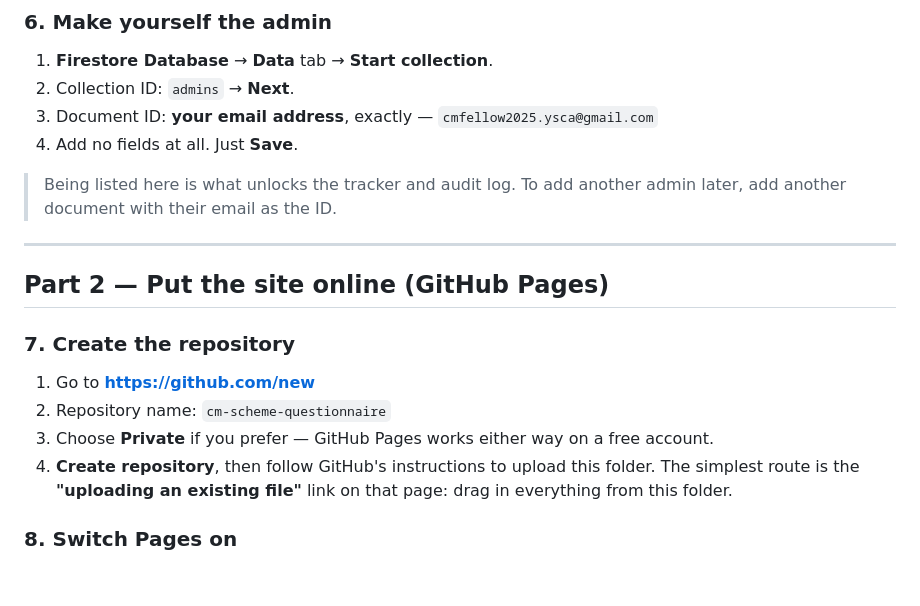
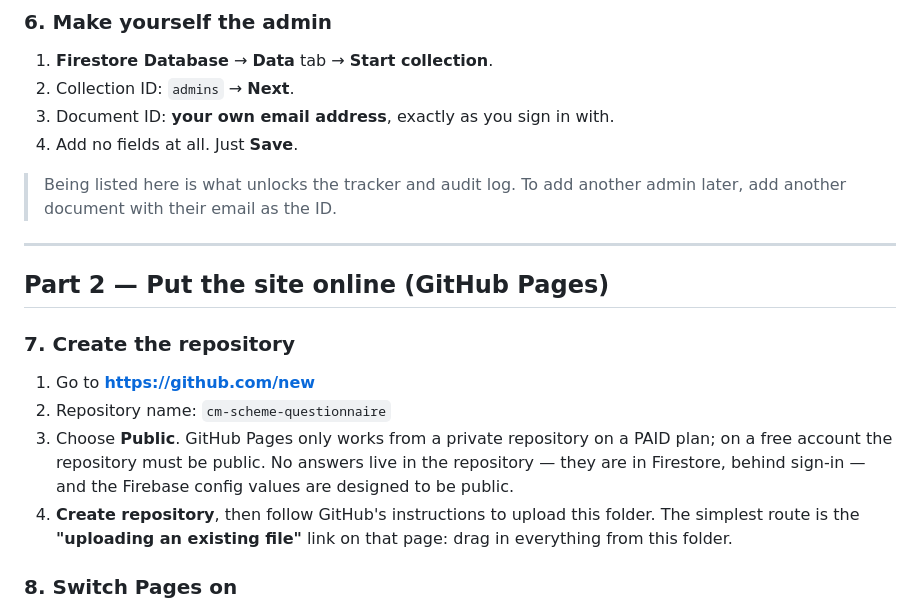
Before and after one commit to A-gyani/ks-scheme-questionnaire, a Markdown page: DEPLOY.md, the part around the change. Drawn GitHub-style; blank space fills up the shorter version.

Commit message:
Docs: correct the GitHub Pages plan rule, remove personal email
GitHub Pages serves from a private repository only on a paid plan, so on a
free account the repository must be public. DEPLOY.md said either worked.

The repository being public also means the setup docs should not carry a
personal email address; the instructions now say "your own email".

Co-Authored-By: Claude Opus 5 <noreply@anthropic.com>

```diff
--- a/DEPLOY.md
+++ b/DEPLOY.md
@@ -60,7 +60,7 @@ This is the step that actually protects the data. Don't skip it.
 ### 6. Make yourself the admin
 1. **Firestore Database** → **Data** tab → **Start collection**.
 2. Collection ID: `admins` → **Next**.
-3. Document ID: **your email address**, exactly — `cmfellow2025.ysca@gmail.com`
+3. Document ID: **your own email address**, exactly as you sign in with.
 4. Add no fields at all. Just **Save**.
 
 > Being listed here is what unlocks the tracker and audit log. To add another admin later,
@@ -73,7 +73,10 @@ This is the step that actually protects the data. Don't skip it.
 ### 7. Create the repository
 1. Go to **https://github.com/new**
 2. Repository name: `cm-scheme-questionnaire`
-3. Choose **Private** if you prefer — GitHub Pages works either way on a free account.
+3. Choose **Public**. GitHub Pages only works from a private repository on a PAID
+   plan; on a free account the repository must be public. No answers live in the
+   repository — they are in Firestore, behind sign-in — and the Firebase config values
+   are designed to be public.
 4. **Create repository**, then follow GitHub's instructions to upload this folder.
    The simplest route is the **"uploading an existing file"** link on that page: drag in
    everything from this folder.
```
Also changed, not shown: README.md (+1 -1 lines).
